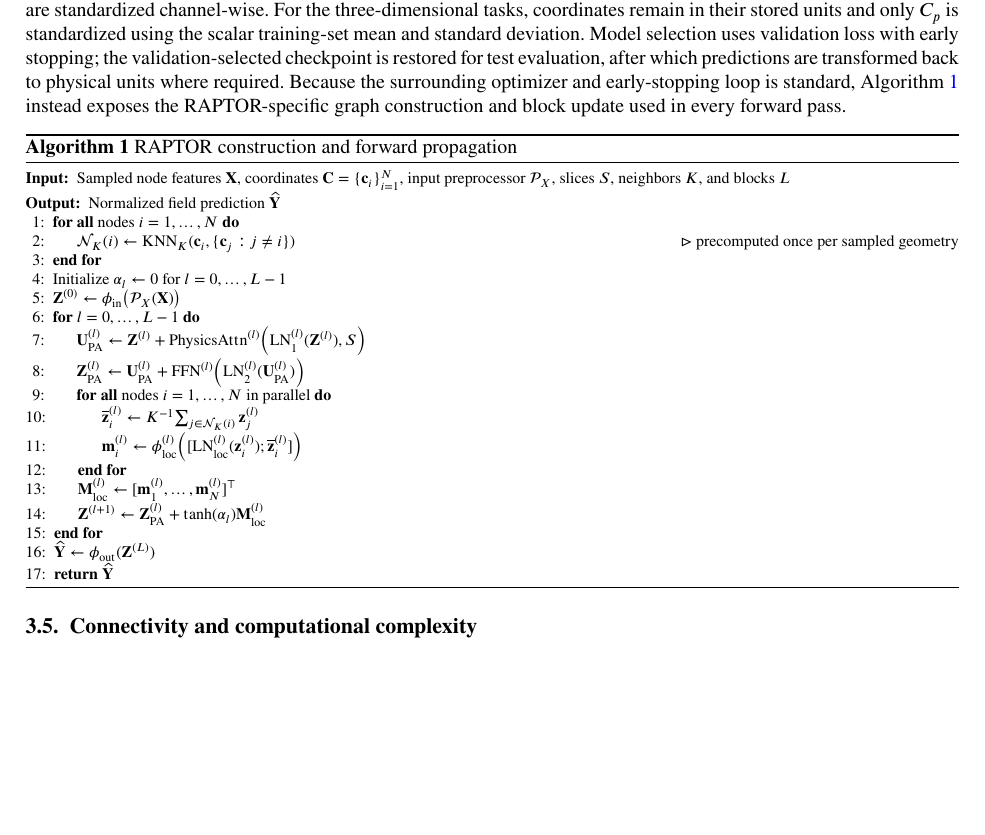
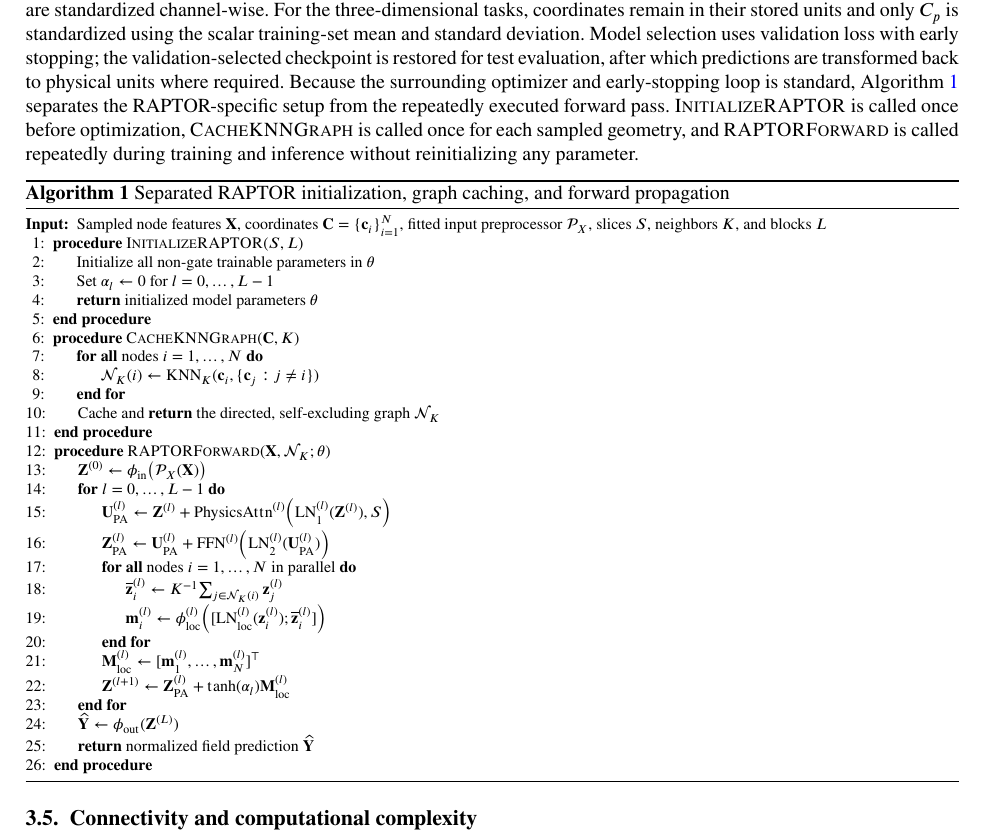
Before and after one commit to XuChengaq/RAPTOR_GitHub_release, a LaTeX paper (paper/RAPTOR.tex): part of page 7 of 22, cut so that both start at the same text, the shorter picture padded with empty space. Compiled offline with pdfLaTeX.

Commit message:
Separate RAPTOR setup from forward propagation

```diff
--- a/paper/RAPTOR.tex
+++ b/paper/RAPTOR.tex
@@ -554,21 +554,27 @@ Let \(\widehat{\mathbf{Y}}^{(q)}\) and \(\mathbf{Y}^{(q)}\) denote the normalize
     \label{eq:training_loss}
 \end{equation}
 
-Normalization statistics are computed using only the training set. For AirfRANS, all seven inputs and four outputs are standardized channel-wise. For the three-dimensional tasks, coordinates remain in their stored units and only \(C_p\) is standardized using the scalar training-set mean and standard deviation. Model selection uses validation loss with early stopping; the validation-selected checkpoint is restored for test evaluation, after which predictions are transformed back to physical units where required. Because the surrounding optimizer and early-stopping loop is standard, Algorithm~\ref{alg:raptor} instead exposes the RAPTOR-specific graph construction and block update used in every forward pass.
+Normalization statistics are computed using only the training set. For AirfRANS, all seven inputs and four outputs are standardized channel-wise. For the three-dimensional tasks, coordinates remain in their stored units and only \(C_p\) is standardized using the scalar training-set mean and standard deviation. Model selection uses validation loss with early stopping; the validation-selected checkpoint is restored for test evaluation, after which predictions are transformed back to physical units where required. Because the surrounding optimizer and early-stopping loop is standard, Algorithm~\ref{alg:raptor} separates the RAPTOR-specific setup from the repeatedly executed forward pass. \textsc{InitializeRAPTOR} is called once before optimization, \textsc{CacheKNNGraph} is called once for each sampled geometry, and \textsc{RAPTORForward} is called repeatedly during training and inference without reinitializing any parameter.
 
 \begin{algorithm}[H]
-\caption{RAPTOR construction and forward propagation}
+\caption{Separated RAPTOR initialization, graph caching, and forward propagation}
 \label{alg:raptor}
 \footnotesize
 \begin{algorithmic}[1]
-\Require Sampled node features \(\mathbf X\), coordinates \(\mathbf C=\{\mathbf c_i\}_{i=1}^{N}\), input preprocessor \(\mathcal P_X\), slices \(S\), neighbors \(K\), and blocks \(L\)
-\Ensure Normalized field prediction \(\widehat{\mathbf Y}\)
+\Require Sampled node features \(\mathbf X\), coordinates \(\mathbf C=\{\mathbf c_i\}_{i=1}^{N}\), fitted input preprocessor \(\mathcal P_X\), slices \(S\), neighbors \(K\), and blocks \(L\)
+\Procedure{InitializeRAPTOR}{$S,L$}
+    \State Initialize all non-gate trainable parameters in \(\theta\)
+    \State Set \(\alpha_l\gets0\) for \(l=0,\ldots,L-1\)
+    \State \Return initialized model parameters \(\theta\)
+\EndProcedure
+\Procedure{CacheKNNGraph}{$\mathbf C,K$}
     \ForAll{nodes \(i=1,\ldots,N\)}
         \State \(\mathcal N_K(i)\gets\operatorname{KNN}_K
         (\mathbf c_i,\{\mathbf c_j:j\ne i\})\)
-    \Comment{precomputed once per sampled geometry}
     \EndFor
-\State Initialize \(\alpha_l\gets0\) for \(l=0,\ldots,L-1\)
+    \State Cache and \Return the directed, self-excluding graph \(\mathcal N_K\)
+\EndProcedure
+\Procedure{RAPTORForward}{$\mathbf X,\mathcal N_K;\theta$}
     \State \(\mathbf Z^{(0)}\gets\phi_{\mathrm{in}}
     \!\left(\mathcal P_X(\mathbf X)\right)\)
     \For{\(l=0,\ldots,L-1\)}
@@ -591,7 +597,8 @@ Normalization statistics are computed using only the training set. For AirfRANS,
         \tanh(\alpha_l)\mathbf M_{\mathrm{loc}}^{(l)}\)
     \EndFor
     \State \(\widehat{\mathbf Y}\gets\phi_{\mathrm{out}}(\mathbf Z^{(L)})\)
-\State \Return \(\widehat{\mathbf Y}\)
+    \State \Return normalized field prediction \(\widehat{\mathbf Y}\)
+\EndProcedure
 \end{algorithmic}
 \end{algorithm}
 
```
Also changed, not shown: 1 other file. Lines whose indentation alone changed are shown as unchanged.
